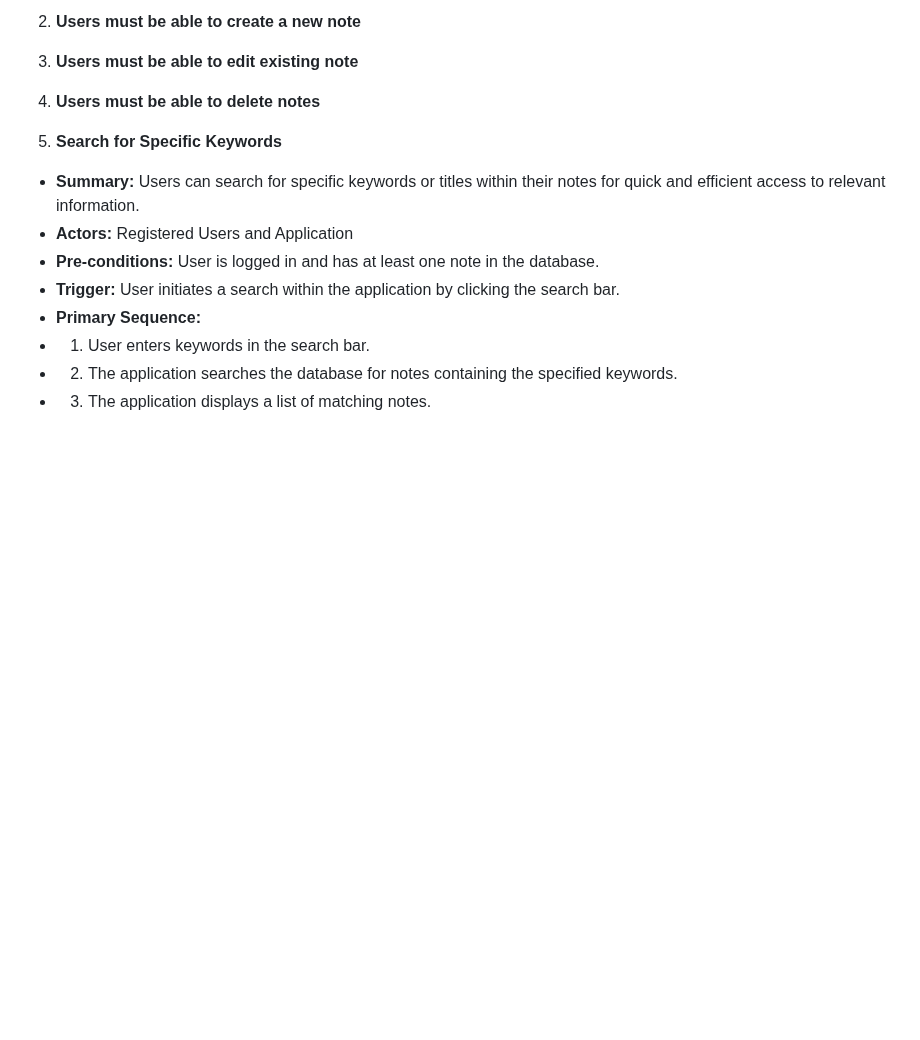
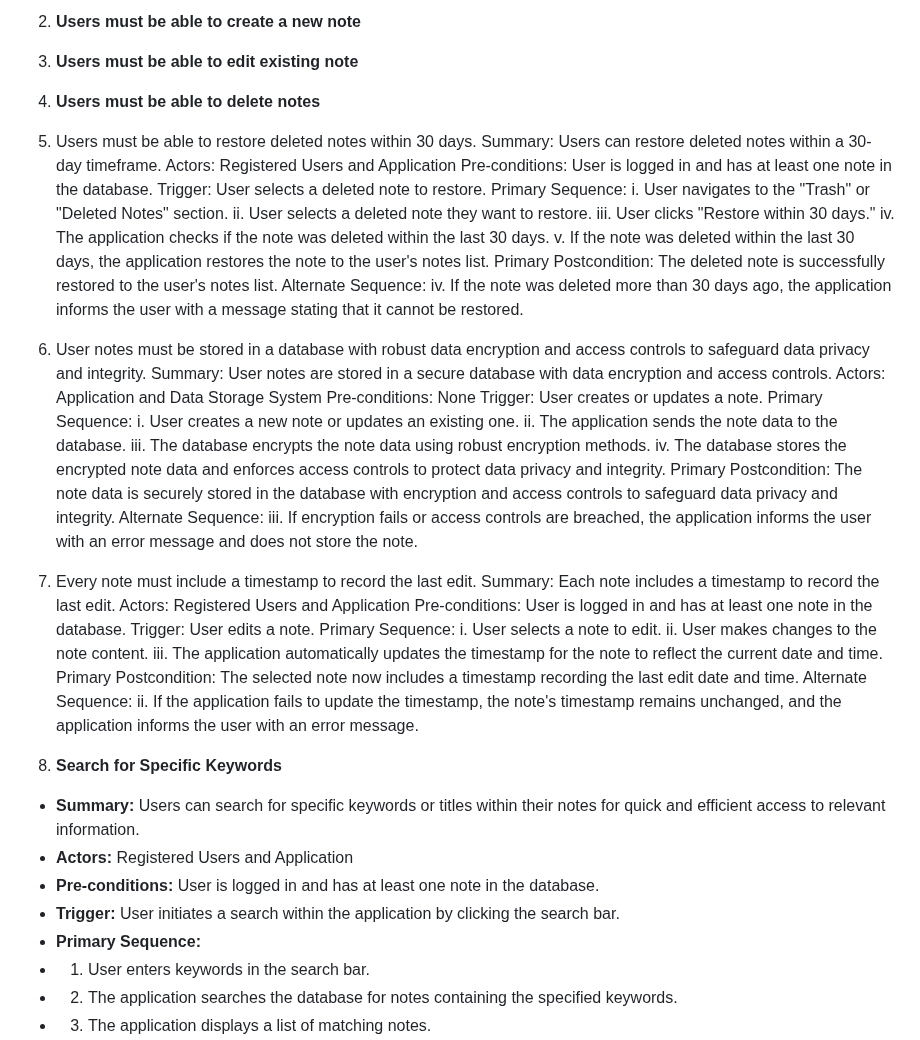
Before and after one commit to jark1234/131project, a Markdown page: requirements.md, the part around the change. Drawn GitHub-style; blank space fills up the shorter version.

```diff
--- a/requirements.md
+++ b/requirements.md
@@ -48,6 +48,48 @@
 
 3. **Users must be able to edit existing note** <Novel Alam>
 4. **Users must be able to delete notes** <Novel Alam>
+
+5. Users must be able to restore deleted notes within 30 days.
+Summary: Users can restore deleted notes within a 30-day timeframe.
+Actors: Registered Users and Application
+Pre-conditions: User is logged in and has at least one note in the database.
+Trigger: User selects a deleted note to restore.
+Primary Sequence:
+i. User navigates to the "Trash" or "Deleted Notes" section.
+ii. User selects a deleted note they want to restore.
+iii. User clicks "Restore within 30 days."
+iv. The application checks if the note was deleted within the last 30 days.
+v. If the note was deleted within the last 30 days, the application restores the note to the user's notes list.
+Primary Postcondition: The deleted note is successfully restored to the user's notes list.
+Alternate Sequence:
+iv. If the note was deleted more than 30 days ago, the application informs the user with a message stating that it cannot be restored.
+
+6. User notes must be stored in a database with robust data encryption and access controls to safeguard data privacy and integrity.
+Summary: User notes are stored in a secure database with data encryption and access controls.
+Actors: Application and Data Storage System
+Pre-conditions: None
+Trigger: User creates or updates a note.
+Primary Sequence:
+i. User creates a new note or updates an existing one.
+ii. The application sends the note data to the database.
+iii. The database encrypts the note data using robust encryption methods.
+iv. The database stores the encrypted note data and enforces access controls to protect data privacy and integrity.
+Primary Postcondition: The note data is securely stored in the database with encryption and access controls to safeguard data privacy and integrity.
+Alternate Sequence:
+iii. If encryption fails or access controls are breached, the application informs the user with an error message and does not store the note.
+
+7. Every note must include a timestamp to record the last edit.
+Summary: Each note includes a timestamp to record the last edit.
+Actors: Registered Users and Application
+Pre-conditions: User is logged in and has at least one note in the database.
+Trigger: User edits a note.
+Primary Sequence:
+i. User selects a note to edit.
+ii. User makes changes to the note content.
+iii. The application automatically updates the timestamp for the note to reflect the current date and time.
+Primary Postcondition: The selected note now includes a timestamp recording the last edit date and time.
+Alternate Sequence:
+ii. If the application fails to update the timestamp, the note's timestamp remains unchanged, and the application informs the user with an error message.
 
 
 11. **Search for Specific Keywords** <Jaclyn Turner>
```
